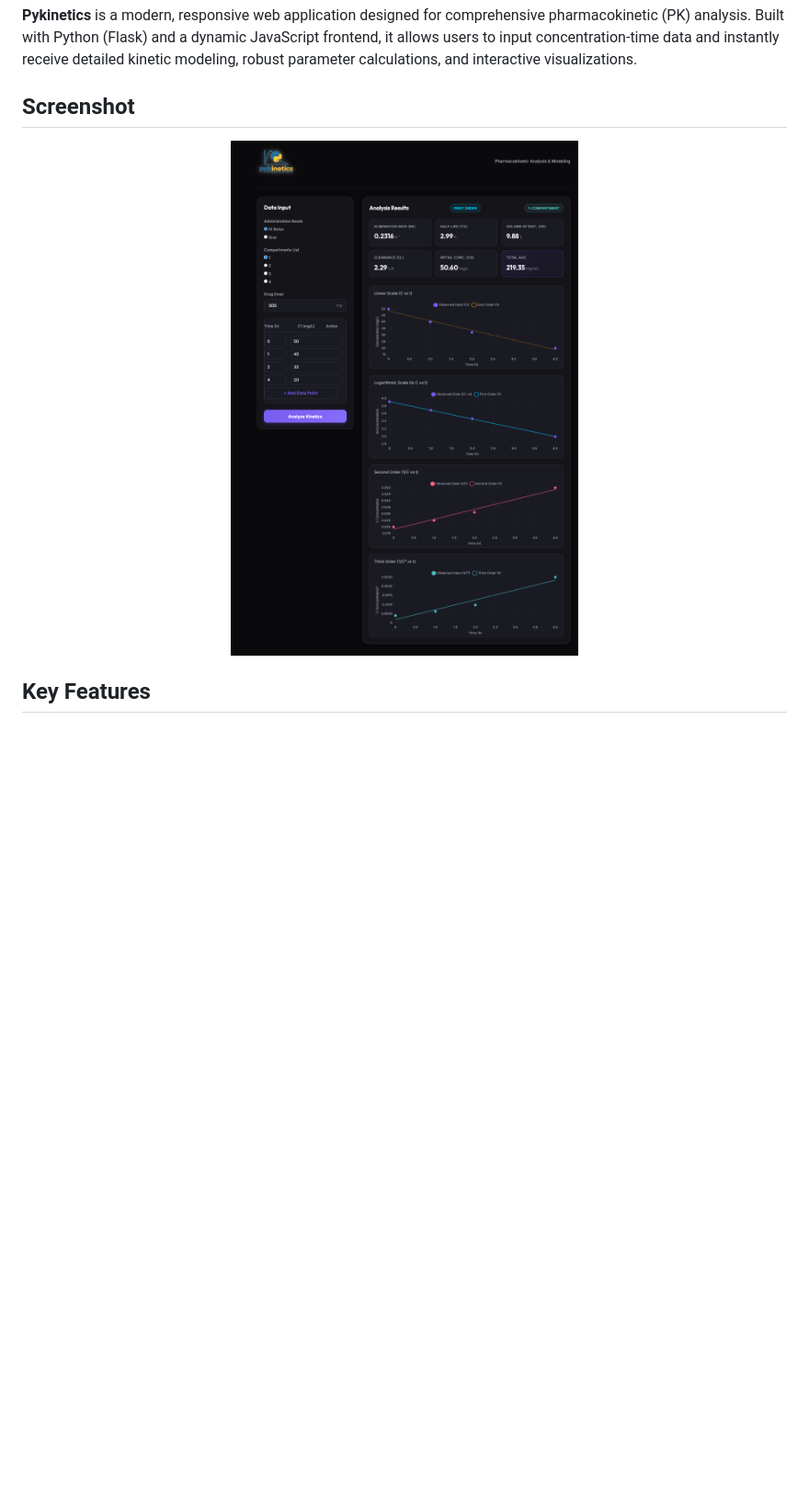
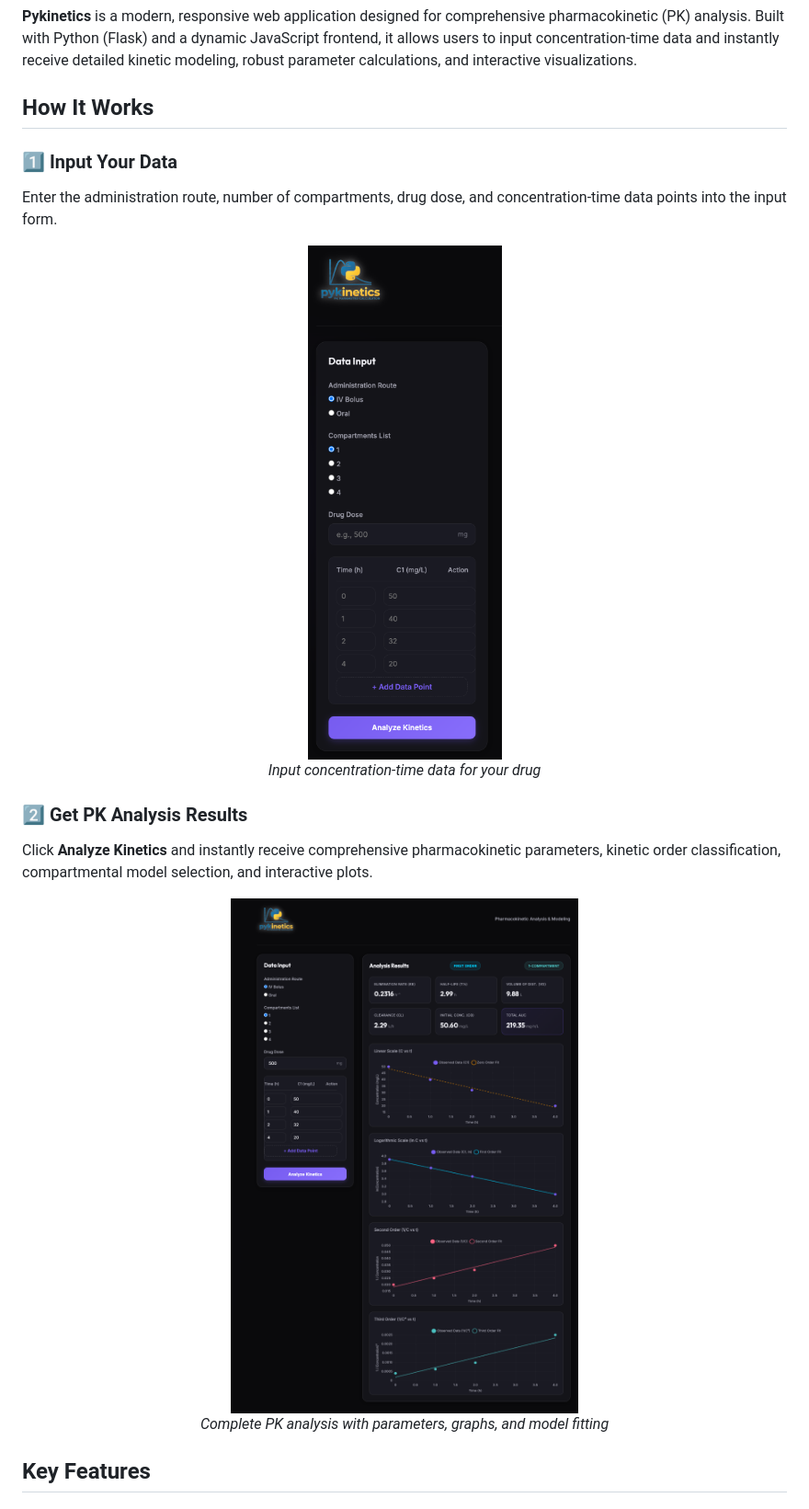
Before and after one commit to heyiamnotacoder/pykinetics, a Markdown page: README.md, the part around the change. Shown at 92% size. Drawn GitHub-style; pictures changed too: input_values.png (added); blank space fills up the shorter version.

Commit message:
Add input screenshot and update README with input-to-output workflow

```diff
--- a/README.md
+++ b/README.md
@@ -10,10 +10,22 @@
 
 **Pykinetics** is a modern, responsive web application designed for comprehensive pharmacokinetic (PK) analysis. Built with Python (Flask) and a dynamic JavaScript frontend, it allows users to input concentration-time data and instantly receive detailed kinetic modeling, robust parameter calculations, and interactive visualizations.
 
-## Screenshot
+## How It Works
+
+### 1️⃣ Input Your Data
+Enter the administration route, number of compartments, drug dose, and concentration-time data points into the input form.
 
 <div align="center">
-  <img src="result.png" alt="Pykinetics App Screenshot" width="800px">
+  <img src="input_values.png" alt="Pykinetics Data Input" width="400px">
+  <p><em>Input concentration-time data for your drug</em></p>
+</div>
+
+### 2️⃣ Get PK Analysis Results
+Click **Analyze Kinetics** and instantly receive comprehensive pharmacokinetic parameters, kinetic order classification, compartmental model selection, and interactive plots.
+
+<div align="center">
+  <img src="result.png" alt="Pykinetics Analysis Results" width="800px">
+  <p><em>Complete PK analysis with parameters, graphs, and model fitting</em></p>
 </div>
 
 ## Key Features
```
